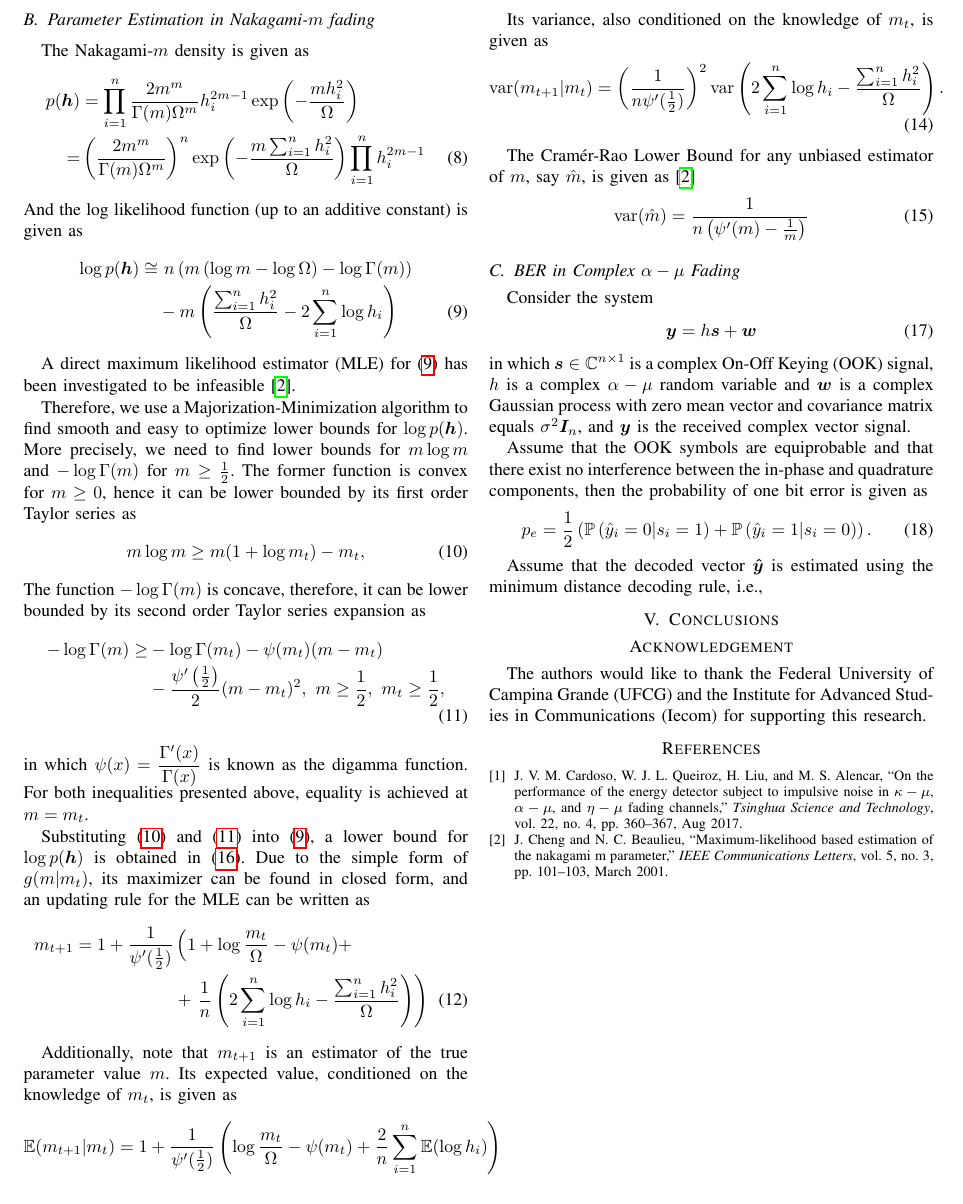
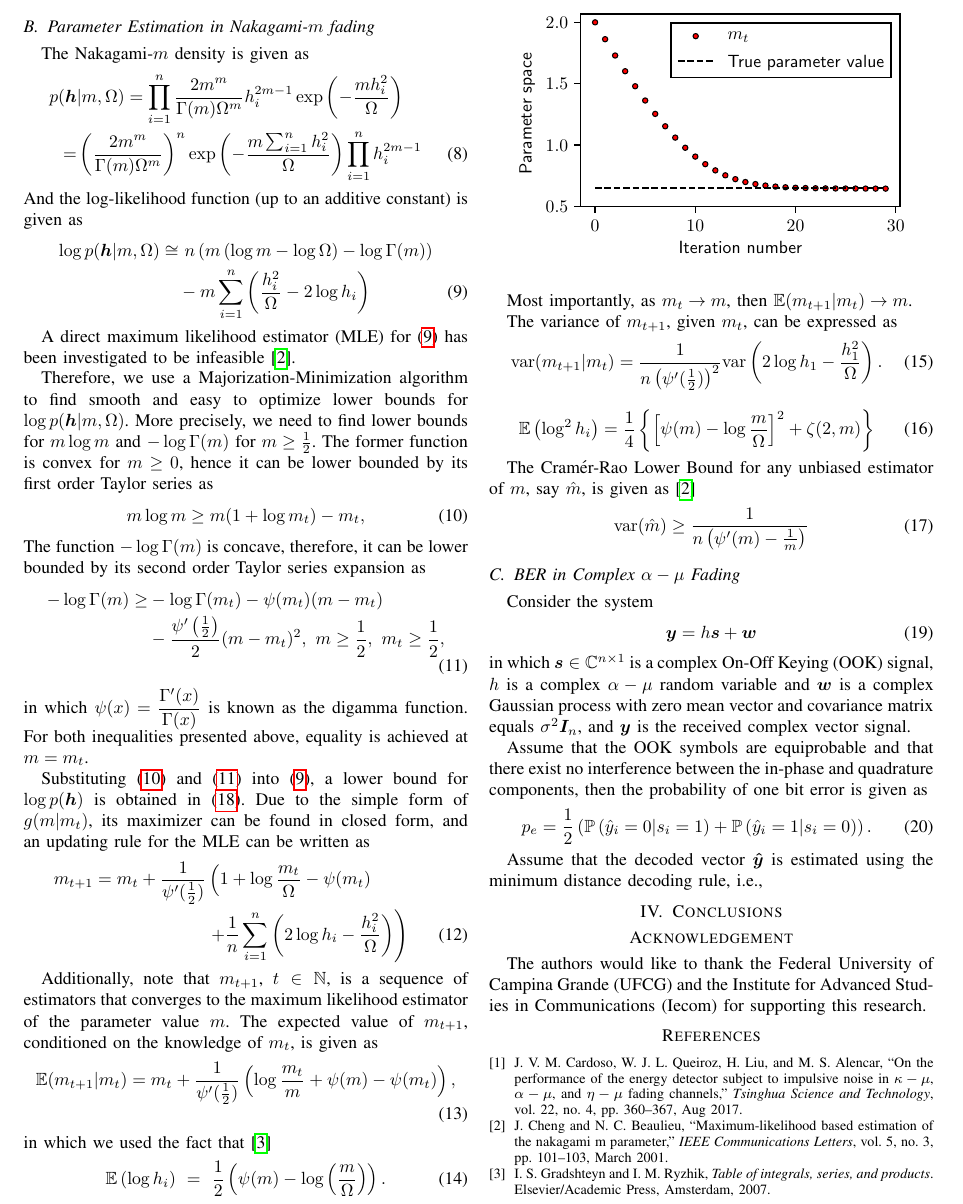
Before and after one commit to mirca/acceptance-rejection, a LaTeX paper (paper/manuscript.tex): part of page 2 of 3, cut at the place of the change. Compiled offline with pdfLaTeX.

Commit message:
add stuff

```diff
--- a/paper/manuscript.tex
+++ b/paper/manuscript.tex
@@ -119,15 +118,15 @@ be written as
 \subsection{Parameter Estimation in Nakagami-$m$ fading}
 The Nakagami-$m$ density is given as
 \begin{align}
-    p(\bm{h})& = \prod_{i=1}^{n}\dfrac{2m^m}{\Gamma(m)\Omega^{m}}h_i^{2m - 1}
+    p(\bm{h} &| m, \Omega) = \prod_{i=1}^{n}\dfrac{2m^m}{\Gamma(m)\Omega^{m}}h_i^{2m - 1}
               \exp\left(-\dfrac{mh_i^2}{\Omega}\right) \nonumber \\
           = & \left(\dfrac{2m^m}{\Gamma(m)\Omega^{m}}\right)^{n}
           \exp\left(-\dfrac{m\sum_{i=1}^{n}h_i^2}{\Omega}\right) \prod_{i=1}^{n}h_i^{2m - 1}
 \end{align}
-And the log likelihood function (up to an additive constant) is given as
+And the log-likelihood function (up to an additive constant) is given as
 \begin{align}
-\log p(\bm{h}) \cong &~n\left(m\left(\log m - \log\Omega\right) - \log\Gamma(m)\right)\nonumber
-    \\ & -m\left(\dfrac{\sum_{i=1}^{n}h_i^2}{\Omega} - 2\sum_{i=1}^{n}\log h_i\right)
+\log p(\bm{h} | m, \Omega) \cong &~n\left(m\left(\log m - \log\Omega\right) - \log\Gamma(m)\right)\nonumber
+    \\ & -m\sum_{i=1}^{n}\left(\dfrac{h_i^2}{\Omega} - 2\log h_i\right)
     \label{eq:loglike}
 \end{align}
 
@@ -135,7 +134,7 @@ A direct maximum likelihood estimator (MLE) for (\ref{eq:loglike}) has been
 investigated to be infeasible~\cite{cheng2001}.
 
 Therefore, we use a Majorization-Minimization algorithm to find smooth
-and easy to optimize lower bounds for $\log p(\bm{h})$. More precisely,
+and easy to optimize lower bounds for $\log p(\bm{h}| m, \Omega)$. More precisely,
 we need to find lower bounds for $m\log m$ and $-\log \Gamma(m)$ for $m \geq \frac{1}{2}$.
 The former function is convex for $m \geq 0$, hence it can be lower bounded
 by its first order Taylor series as
@@ -159,29 +158,42 @@ Substituting (\ref{eq:lower-bound-mlogm}) and (\ref{eq:lower-bound-negloggamma})
 Due to the simple form of $g(m | m_t)$, its maximizer can be found in closed form, and
 an updating rule for the MLE can be written as
 \begin{align}
-    m_{t+1} = 1 + \dfrac{1}{\psi'(\frac{1}{2})}&\left(1 + \log \frac{m_t}{\Omega} - \psi(m_t)
-    + \right.\nonumber\\
-    &+ \left.\dfrac{1}{n} \left(2\sum_{i=1}^{n}\log h_i - \frac{\sum_{i=1}^{n}h_i^2}{\Omega}\right)\right)
+    m_{t+1} = m_t + \dfrac{1}{\psi'(\frac{1}{2})}&\left(1 + \log \frac{m_t}{\Omega} - \psi(m_t) \right.\nonumber\\
+    &\left.+ \dfrac{1}{n} \sum_{i=1}^{n}\left(2\log h_i - \frac{h_i^2}{\Omega}\right)\right)
 \end{align}
 
 Additionally,
-note that $m_{t+1}$ is an estimator of the true parameter value $m$. Its expected value,
-conditioned on the knowledge of $m_t$, is given as
+note that $m_{t+1}$, $t \in \mathbb{N}$, is a sequence of estimators that converges to the maximum
+likelihood estimator of the parameter value $m$.
+The expected value of $m_{t+1}$, conditioned on the knowledge of $m_t$, is given as
 \begin{align}
- \mathbb{E}(m_{t+1} | m_t) = 1 + \dfrac{1}{\psi'(\frac{1}{2})}\left(\log \frac{m_t}{\Omega} - \psi(m_t)
-    + \dfrac{2}{n}\sum_{i=1}^{n}\mathbb{E}(\log h_i)\right)
+    \mathbb{E}(m_{t+1} | m_t) = m_t + \dfrac{1}{\psi'(\frac{1}{2})}\left(\log \frac{m_t}{m} + \psi(m) - \psi(m_t)\right),
+\end{align}
+in which we used the fact that~\cite{gradshteyn2007}
+\begin{align}
+    \mathbb{E}\left(\log h_i\right)~=~\frac{1}{2}\left(\psi(m)-\log\left(\frac{m}{\Omega}\right)\right).
 \end{align}
 
-Its variance, also conditioned on the knowledge of $m_t$, is given as
+Most importantly, as $m_t \rightarrow m$, then $\mathbb{E}(m_{t+1} | m_t) \rightarrow m$.
+
+The variance of $m_{t+1}$, given $m_t$, can be expressed as
 \begin{align}
-    \mathrm{var}(m_{t+1} | m_t) = \left(\dfrac{1}{n\psi'(\frac{1}{2})}\right)^2
-    \mathrm{var}\left(2\sum_{i=1}^{n}\log h_i
-    - \frac{\sum_{i=1}^{n}h_i^2}{\Omega}\right).
+    \mathrm{var}(m_{t+1} | m_t) = \dfrac{1}{n\left(\psi'(\frac{1}{2})\right)^2}
+    \mathrm{var}\left(2\log h_1 - \frac{h_1^2}{\Omega}\right).
 \end{align}
+
+\begin{align}
+    \mathbb{E}\left(\log ^ 2 h_i\right) = \frac{1}{4}\left\{\left[\psi(m) - \log\frac{m}{\Omega}\right]^2 + \zeta(2, m)\right\}
+\end{align}
+
+\begin{figure}
+    \centering
+    \includegraphics{figures/mm.eps}
+\end{figure}
 
 The Cram\'er-Rao Lower Bound for any unbiased estimator of $m$, say $\hat{m}$, is given as~\cite{cheng2001}
 \begin{align}
-    \mathrm{var}(\hat{m}) = \dfrac{1}{n\left(\psi'(m) - \frac{1}{m}\right)}
+    \mathrm{var}(\hat{m}) \geq \dfrac{1}{n\left(\psi'(m) - \frac{1}{m}\right)}
 \end{align}
 
 \begin{figure*}[!htb]
```
Also changed, not shown: paper/manuscript.bib (+7 -0 lines), examples/mm.eps (added), examples/mm.pdf (added), examples/mm.ps (added), paper/figures/mm.eps (added), paper/manuscript.bbl, paper/manuscript.pdf, paper/manuscript.tex (13 more changed lines), 2 other files.
